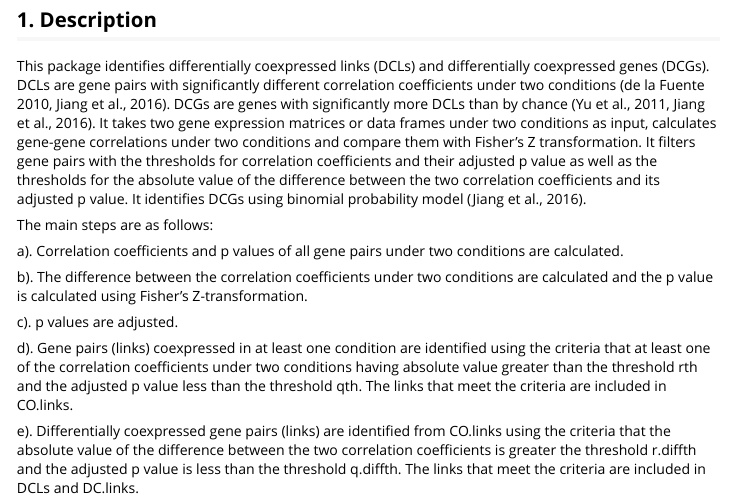
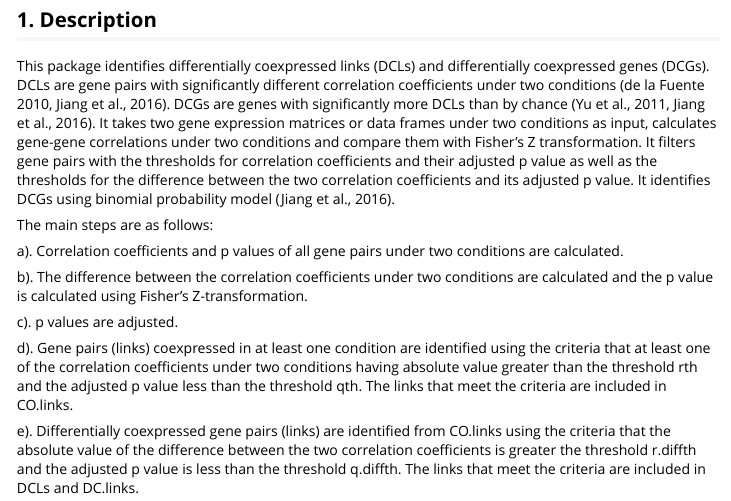
Before and after one commit to hidelab/diffcoexp, an R Markdown document (vignettes/using_diffcoexp.Rmd): the page in a window 1100 px wide, from 160 px down. Rendered offline with R 4.5, knitr and Pandoc, with nearby package versions; some code elsewhere in the file could not run offline.

Commit message:
Updated documents.

```diff
--- a/vignettes/using_diffcoexp.Rmd
+++ b/vignettes/using_diffcoexp.Rmd
@@ -11,7 +11,7 @@ vignette: >
 
 ## 1. Description
 
-This package identifies differentially coexpressed links (DCLs) and differentially coexpressed genes (DCGs). DCLs are gene pairs with significantly different correlation coefficients under two conditions (de la Fuente 2010, Jiang et al., 2016). DCGs are genes with significantly more DCLs than by chance (Yu et al., 2011, Jiang et al., 2016). It takes two gene expression matrices or data frames under two conditions as input, calculates gene-gene correlations under two conditions and compare them with Fisher's Z transformation. It filters gene pairs with the thresholds for correlation coefficients and their adjusted p value as well as the thresholds for the absolute value of the difference between the two correlation coefficients and its adjusted p value. It identifies DCGs using binomial probability model (Jiang et al., 2016).
+This package identifies differentially coexpressed links (DCLs) and differentially coexpressed genes (DCGs). DCLs are gene pairs with significantly different correlation coefficients under two conditions (de la Fuente 2010, Jiang et al., 2016). DCGs are genes with significantly more DCLs than by chance (Yu et al., 2011, Jiang et al., 2016). It takes two gene expression matrices or data frames under two conditions as input, calculates gene-gene correlations under two conditions and compare them with Fisher's Z transformation. It filters gene pairs with the thresholds for correlation coefficients and their adjusted p value as well as the thresholds for the difference between the two correlation coefficients and its adjusted p value. It identifies DCGs using binomial probability model (Jiang et al., 2016).
 
 The main steps are as follows:
 
```
Also changed, not shown: README.md, 1 other file.
